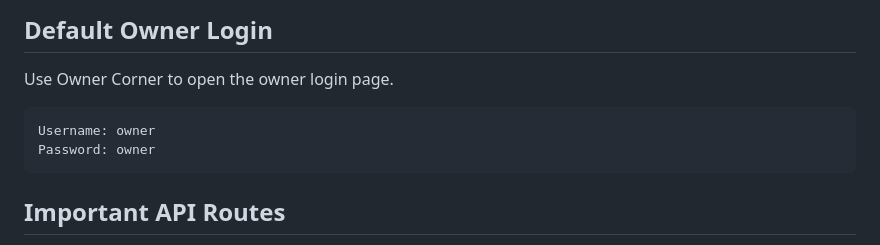
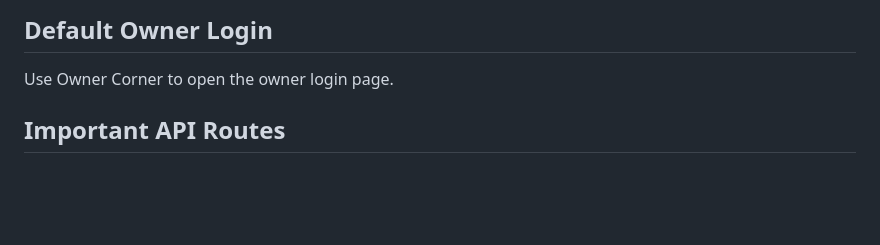
Before and after one commit to spoortichetana1/organic_store, a Markdown page: README.md, the part around the change. GitHub-like rendering; blank space fills up the shorter version.

````diff
--- a/README.md
+++ b/README.md
@@ -167,11 +167,6 @@ The deployed site should call Render through `config.js`; it should only call lo
 
 Use Owner Corner to open the owner login page.
 
-```text
-Username: owner
-Password: owner
-```
-
 ## Important API Routes
 
 - `GET /api/products`: product catalog
````
